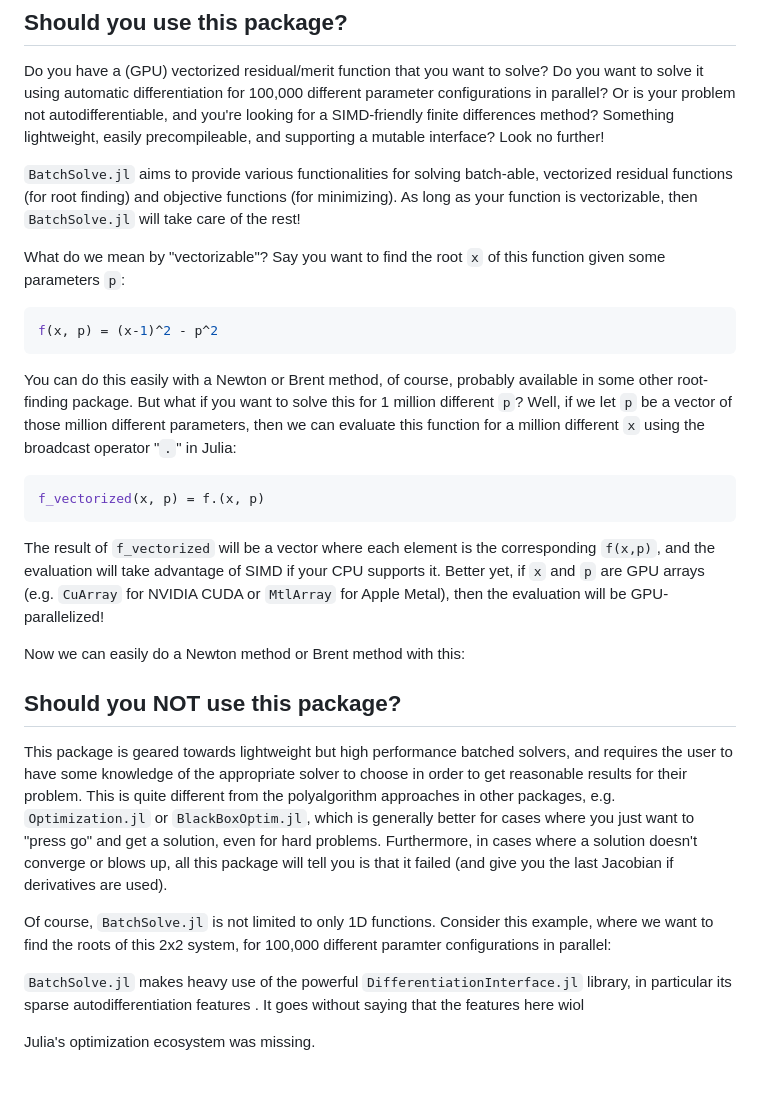
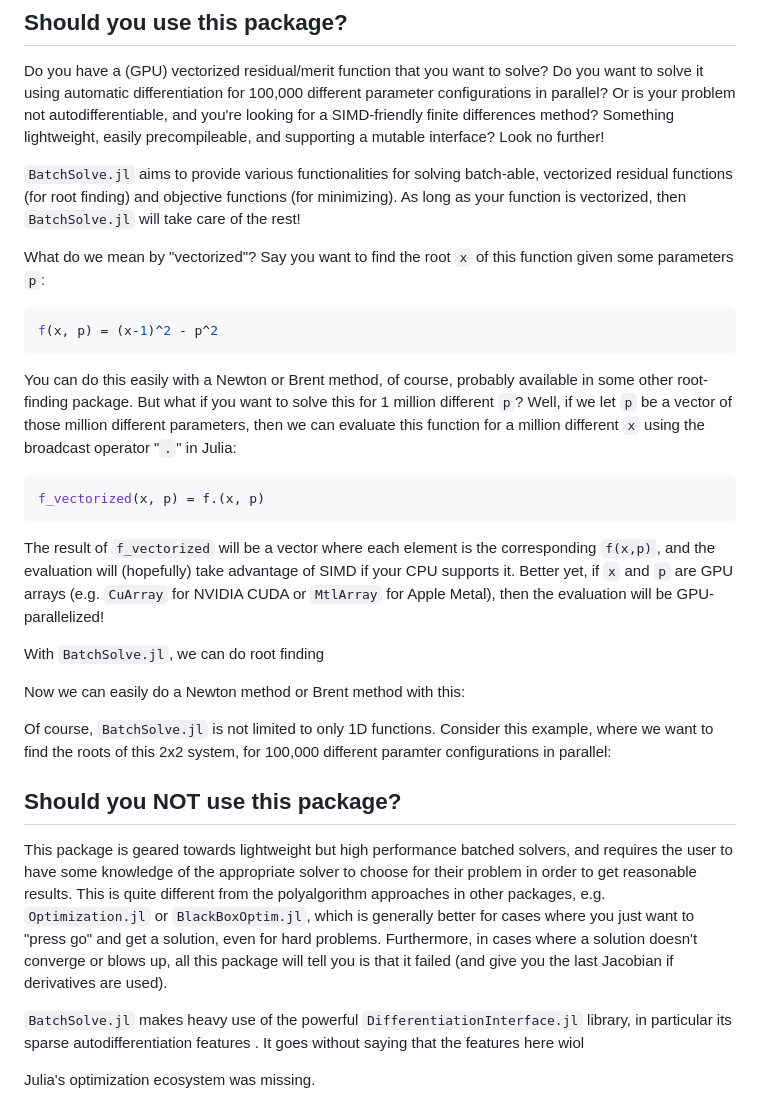
Before and after one commit to mattsignorelli/BatchSolve.jl, a Markdown page: README.md, the part around the change. Drawn GitHub-style; blank space fills up the shorter version.

Commit message:
try again

````diff
--- a/README.md
+++ b/README.md
@@ -9,9 +9,9 @@
 
 Do you have a (GPU) vectorized residual/merit function that you want to solve? Do you want to solve it using automatic differentiation for 100,000 different parameter configurations in parallel? Or is your problem not autodifferentiable, and you're looking for a SIMD-friendly finite differences method? Something lightweight, easily precompileable, and supporting a mutable interface? Look no further!
 
-`BatchSolve.jl` aims to provide various functionalities for solving batch-able, vectorized residual functions (for root finding) and objective functions (for minimizing). As long as your function is vectorizable, then `BatchSolve.jl` will take care of the rest!
+`BatchSolve.jl` aims to provide various functionalities for solving batch-able, vectorized residual functions (for root finding) and objective functions (for minimizing). As long as your function is vectorized, then `BatchSolve.jl` will take care of the rest!
 
-What do we mean by "vectorizable"? Say you want to find the root `x` of this function given some parameters `p`:
+What do we mean by "vectorized"? Say you want to find the root `x` of this function given some parameters `p`:
 
 ```julia
 f(x, p) = (x-1)^2 - p^2
@@ -23,17 +23,21 @@ You can do this easily with a Newton or Brent method, of course, probably availa
 f_vectorized(x, p) = f.(x, p)
 ```
 
-The result of `f_vectorized` will be a vector where each element is the corresponding `f(x,p)`, and the evaluation will take advantage of SIMD if your CPU supports it. Better yet, if `x` and `p` are GPU arrays (e.g. `CuArray` for NVIDIA CUDA or `MtlArray` for Apple Metal), then the evaluation will be GPU-parallelized!
+The result of `f_vectorized` will be a vector where each element is the corresponding `f(x,p)`, and the evaluation will (hopefully) take advantage of SIMD if your CPU supports it. Better yet, if `x` and `p` are GPU arrays (e.g. `CuArray` for NVIDIA CUDA or `MtlArray` for Apple Metal), then the evaluation will be GPU-parallelized!
+
+With `BatchSolve.jl`, we can do root finding
 
 Now we can easily do a Newton method or Brent method with this:
 
+Of course, `BatchSolve.jl` is not limited to only 1D functions. Consider this example, where we want to find the roots of this 2x2 system, for 100,000 different paramter configurations in parallel:
+
 ## Should you NOT use this package?
 
-This package is geared towards lightweight but high performance batched solvers, and requires the user to have some knowledge of the appropriate solver to choose in order to get reasonable results for their problem. This is quite different from the polyalgorithm approaches in other packages, e.g. `Optimization.jl` or `BlackBoxOptim.jl`, which is generally better for cases where you just want to "press go" and get a solution, even for hard problems. Furthermore, in cases where a solution doesn't converge or blows up, all this package will tell you is that it failed (and give you the last Jacobian if derivatives are used).
+This package is geared towards lightweight but high performance batched solvers, and requires the user to have some knowledge of the appropriate solver to choose for their problem in order to get reasonable results. This is quite different from the polyalgorithm approaches in other packages, e.g. `Optimization.jl` or `BlackBoxOptim.jl`, which is generally better for cases where you just want to "press go" and get a solution, even for hard problems. Furthermore, in cases where a solution doesn't converge or blows up, all this package will tell you is that it failed (and give you the last Jacobian if derivatives are used).
 
 
 
-Of course, `BatchSolve.jl` is not limited to only 1D functions. Consider this example, where we want to find the roots of this 2x2 system, for 100,000 different paramter configurations in parallel:
+
 
 
 
````
